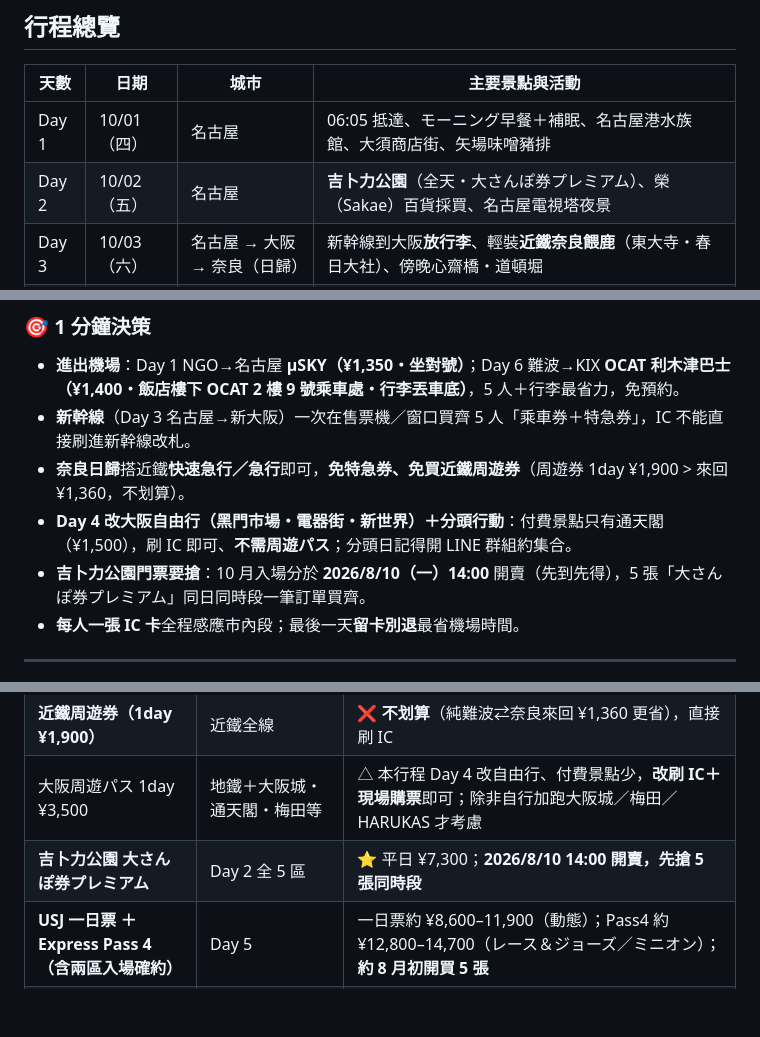
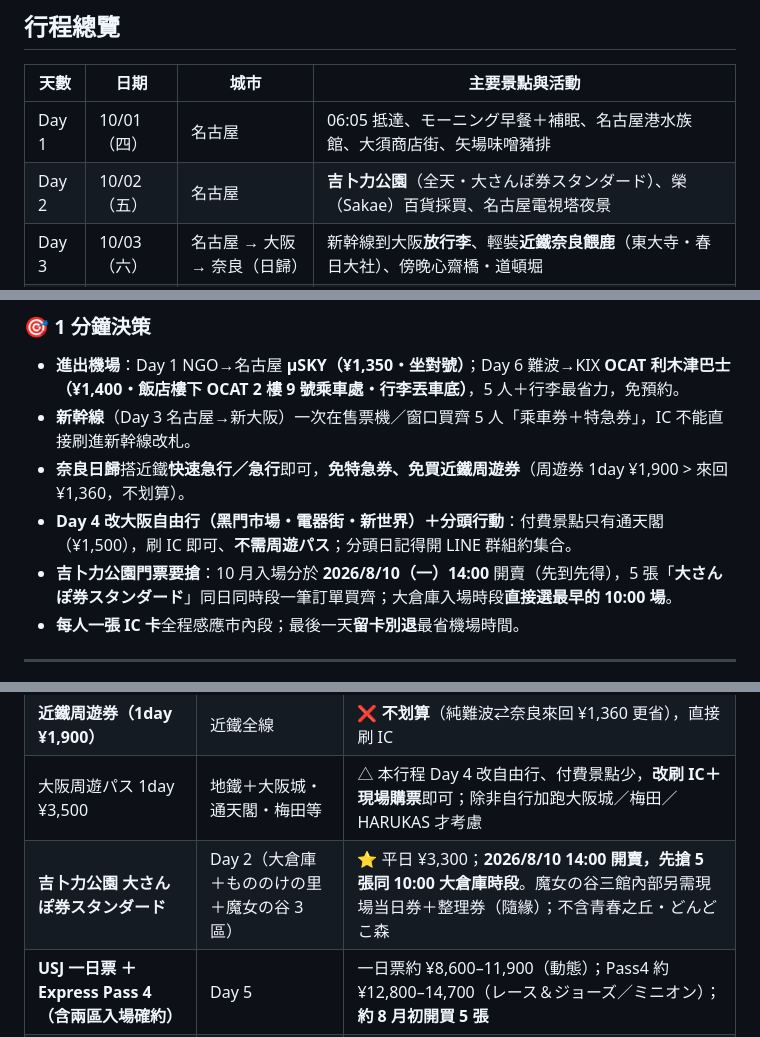
Before and after one commit to KL1234/japan_-plan, a Markdown page: japan_itinerary_oct_5p.md, 3 parts joined by grey strips. Rendered like a GitHub page; blank space fills up the shorter version.

```diff
--- a/japan_itinerary_oct_5p.md
+++ b/japan_itinerary_oct_5p.md
@@ -43,7 +43,7 @@
 | 天數 | 日期 | 城市 | 主要景點與活動 |
 |------|------|------|----------------|
 | Day 1 | 10/01（四） | 名古屋 | 06:05 抵達、モーニング早餐＋補眠、名古屋港水族館、大須商店街、矢場味噌豬排 |
-| Day 2 | 10/02（五） | 名古屋 | **吉卜力公園**（全天・大さんぽ券プレミアム）、榮（Sakae）百貨採買、名古屋電視塔夜景 |
+| Day 2 | 10/02（五） | 名古屋 | **吉卜力公園**（全天・大さんぽ券スタンダード）、榮（Sakae）百貨採買、名古屋電視塔夜景 |
 | Day 3 | 10/03（六） | 名古屋 → 大阪 → 奈良（日歸） | 新幹線到大阪**放行李**、輕裝**近鐵奈良餵鹿**（東大寺・春日大社）、傍晚心齋橋・道頓堀 |
 | Day 4 | 10/04（日） | 大阪 | **大阪自由行・分頭行動**：早上形象照（芯・洋・傑）、黑門市場、電器街（でんでんタウン）、晚上新世界・通天閣／63angel |
 | Day 5 | 10/05（一） | 大阪 | **日本環球影城（USJ）** 一日遊 |
@@ -90,7 +90,7 @@
 - **新幹線**（Day 3 名古屋→新大阪）一次在售票機／窗口買齊 5 人「乘車券＋特急券」，IC 不能直接刷進新幹線改札。
 - **奈良日歸**搭近鐵**快速急行／急行**即可，**免特急券、免買近鐵周遊券**（周遊券 1day ¥1,900 > 來回 ¥1,360，不划算）。
 - **Day 4 改大阪自由行（黑門市場・電器街・新世界）＋分頭行動**：付費景點只有通天閣（¥1,500），刷 IC 即可、**不需周遊パス**；分頭日記得開 LINE 群組約集合。
-- **吉卜力公園門票要搶**：10 月入場分於 **2026/8/10（一）14:00** 開賣（先到先得），5 張「大さんぽ券プレミアム」同日同時段一筆訂單買齊。
+- **吉卜力公園門票要搶**：10 月入場分於 **2026/8/10（一）14:00** 開賣（先到先得），5 張「**大さんぽ券スタンダード**」同日同時段一筆訂單買齊；大倉庫入場時段**直接選最早的 10:00 場**。
 - **每人一張 IC 卡**全程感應市內段；最後一天**留卡別退**最省機場時間。
 
 ---
@@ -336,7 +341,7 @@
 | **新幹線 名古屋→新大阪**（乘車券＋特急券） | Day 3 | ✅ 指定席 ¥6,680／自由席 ¥5,940；**IC 不能直接刷**，售票機/窗口/smartEX 買 |
 | **近鐵周遊券（1day ¥1,900）** | 近鐵全線 | ❌ **不划算**（純難波⇄奈良來回 ¥1,360 更省），直接刷 IC |
 | 大阪周遊パス 1day ¥3,500 | 地鐵＋大阪城・通天閣・梅田等 | △ 本行程 Day 4 改自由行、付費景點少，**改刷 IC＋現場購票**即可；除非自行加跑大阪城／梅田／HARUKAS 才考慮 |
-| **吉卜力公園 大さんぽ券プレミアム** | Day 2 全 5 區 | ⭐ 平日 ¥7,300；**2026/8/10 14:00 開賣，先搶 5 張同時段** |
+| **吉卜力公園 大さんぽ券スタンダード** | Day 2（大倉庫＋もののけの里＋魔女の谷 3 區） | ⭐ 平日 ¥3,300；**2026/8/10 14:00 開賣，先搶 5 張同 10:00 大倉庫時段**。魔女の谷三館內部另需現場当日券＋整理券（隨緣）；不含青春之丘・どんどこ森 |
 | **USJ 一日票 ＋ Express Pass 4（含兩區入場確約）** | Day 5 | 一日票約 ¥8,600–11,900（動態）；Pass4 約 ¥12,800–14,700（レース＆ジョーズ／ミニオン）；**約 8 月初開買 5 張** |
 | **OCAT 利木津巴士**（Day 6 難波→KIX） | 回程 | ✅ **¥1,400／人**，飯店樓下 OCAT 2 樓 9 號乘車處搭、行李丟車底；**免預約現場買**（座席定員制、提早到）。想更快改南海 rapi:t（¥1,490／全車指定，南海なんば走 7 分） |
 
```
Also changed, not shown: other parts of japan_itinerary_oct_5p.md (+12 -7 lines), tickets_oct.md (+4 -3 lines).
